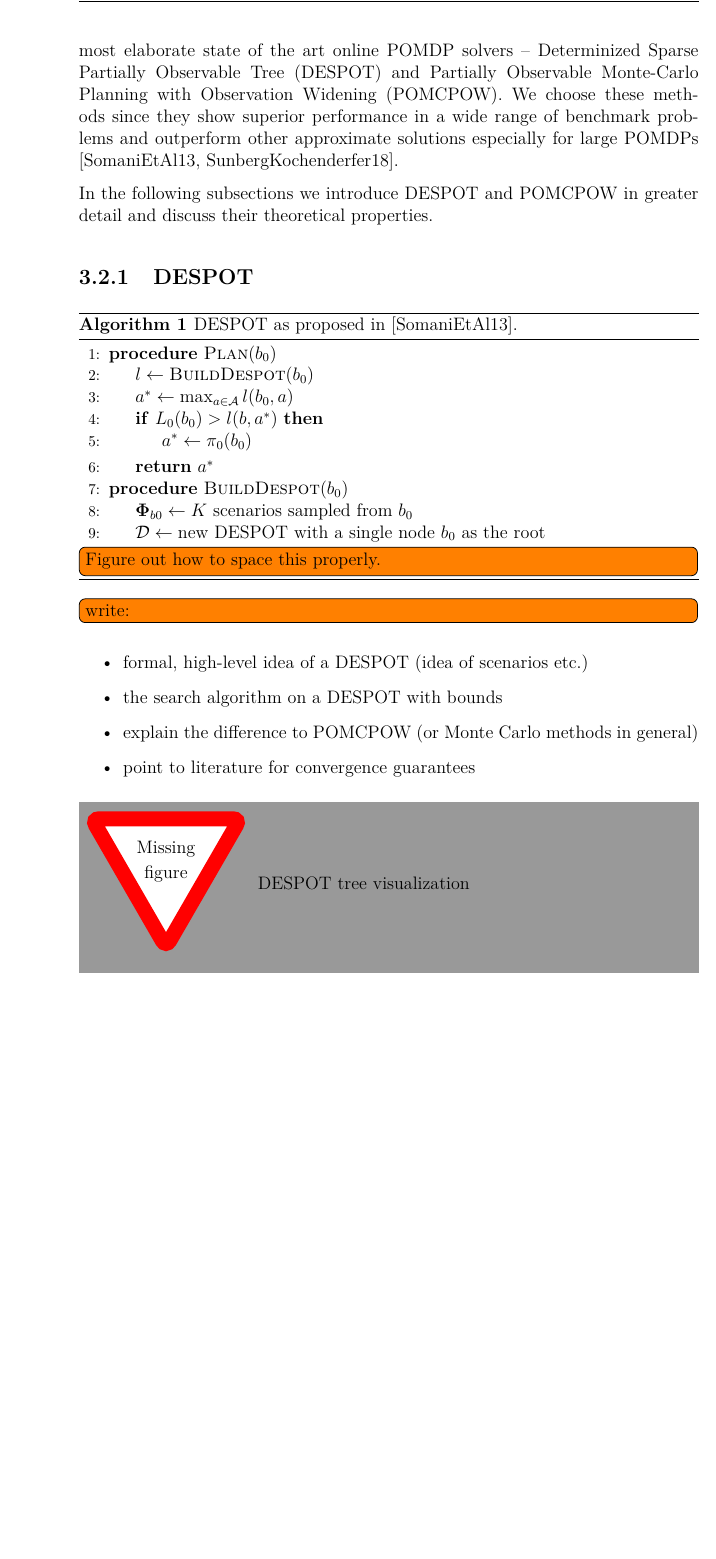
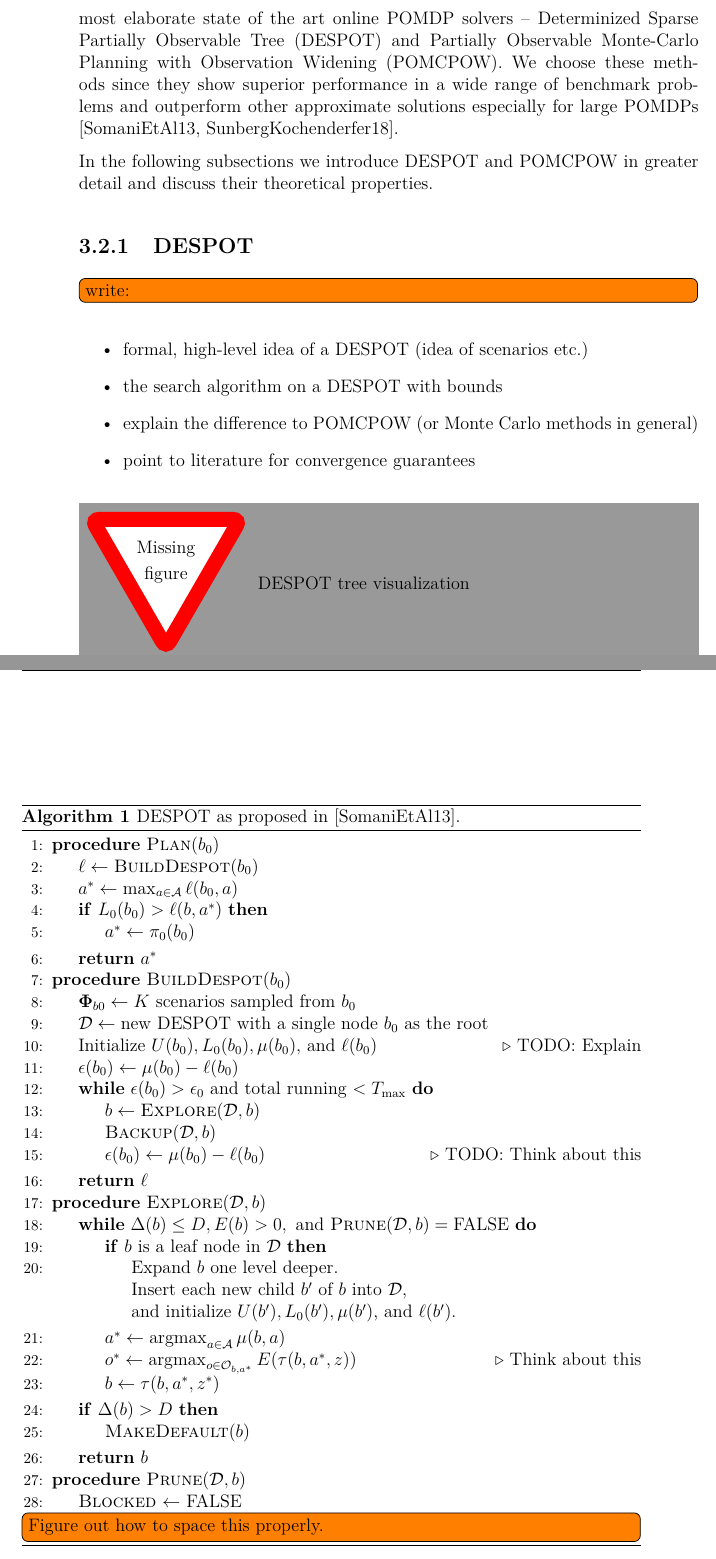
Before and after one commit to lassepe/ProjectThesis, a LaTeX thesis (Thesis.tex, which reads Chapters/Theory.tex, custom.tex): part of page 15 of 31 before the commit and two parts of pages 15 and 16 of 31 after it, the two joined at a grey line, cut so that both start at the same text, the shorter picture padded with empty space. Compiled offline with pdfLaTeX.

Commit message:
2/3 of DESPOT algorithm

```diff
--- a/Chapters/Theory.tex
+++ b/Chapters/Theory.tex
@@ -192,9 +192,9 @@ greater detail and discuss their theoretical properties.
   \caption{DESPOT as proposed in \cite{somani2013despot}.}\label{alg:despot}
   \begin{algorithmic}[1]
     \Procedure{Plan}{$b_0$}
-      \State $l \gets \Call{BuildDespot}{b_0}$
-      \State $a^* \gets \max_{a \in \aspace}{l(b_0, a)}$
-      \If{$L_0(b_0) > l(b, a^*)$}
+      \State $\ell \gets \Call{BuildDespot}{b_0}$
+      \State $a^* \gets \max_{a \in \aspace}{\ell(b_0, a)}$
+      \If{$L_0(b_0) > \ell(b, a^*)$}
         \State $a^* \gets \pi_0(b_0)$
       \EndIf
       \State \textbf{return} $a^*$
@@ -203,6 +203,35 @@ greater detail and discuss their theoretical properties.
     \Procedure{BuildDespot}{$b_0$}
       \State $\Phib_{b0} \gets K \text{ scenarios sampled from } b_0$
       \State $\mathcal{D} \gets \text{new DESPOT with a single node $b_0$ as the root}$
+      \State Initialize $U(b_0), L_0(b_0), \mu(b_0),$ and $\ell(b_0)$ \Comment{TODO: Explain}
+      \State $\epsilon(b_0) \gets \mu(b_0) - \ell(b_0)$
+      \While{$\epsilon(b_0) > \epsilon_0$ and total running $< T_{\text{max}}$}
+        \State $b \gets \Call{Explore}{\mathcal{D}, b}$
+        \State $\Call{Backup}{\mathcal{D}, b}$
+        \State $\epsilon(b_0) \gets \mu(b_0) - \ell(b_0)$ \Comment{TODO: Think about this}
+      \EndWhile
+      \State \textbf{return} $\ell$
+    \EndProcedure
+
+    \Procedure{Explore}{$\mathcal{D}, b$}
+      \While{$\Delta(b) \leq D, E(b) > 0, \text{ and } \Call{Prune}{\mathcal{D}, b} = \text{FALSE}$}
+        \If{$b$ is a leaf node in $\mathcal{D}$}
+          \State Expand $b$ one level deeper.
+          \Statex[3] Insert each new child $b'$ of $b$ into $\mathcal{D}$,
+          \Statex[3] and initialize $U(b'), L_0(b'), \mu{(b')}$, and $\ell(b')$.
+        \EndIf
+        \State $a^* \gets \argmax_{a \in \aspace}{\mu(b, a)}$
+        \State $o^* \gets \argmax_{o \in \ospace_{b, a^*}}{E(\tau(b, a^*, z))}$\Comment{Think about this}
+        \State $b \gets \tau(b, a^*, z^*)$
+      \EndWhile
+      \If{$\Delta(b) > D$}
+        \State $\Call{MakeDefault}{b}$
+      \EndIf
+      \State \textbf{return} $b$
+    \EndProcedure
+
+    \Procedure{Prune}{$\mathcal{D}, b$}
+      \State \textsc{Blocked} $\gets$ FALSE
     \EndProcedure
   \end{algorithmic}
   \todo[inline]{Figure out how to space this properly.}
--- a/custom.tex
+++ b/custom.tex
@@ -1,6 +1,13 @@
 \usepackage[numbers]{natbib}
 \usepackage{algorithm}
 \usepackage[noend]{algpseudocode}
+
+\makeatletter
+\let\OldStatex\Statex
+\renewcommand{\Statex}[1][3]{%
+  \setlength\@tempdima{\algorithmicindent}%
+  \OldStatex\hskip\dimexpr#1\@tempdima\relax}
+\makeatother
 
 % setup todo package and make compatible with tikz
 \usepackage{todonotes}
```
